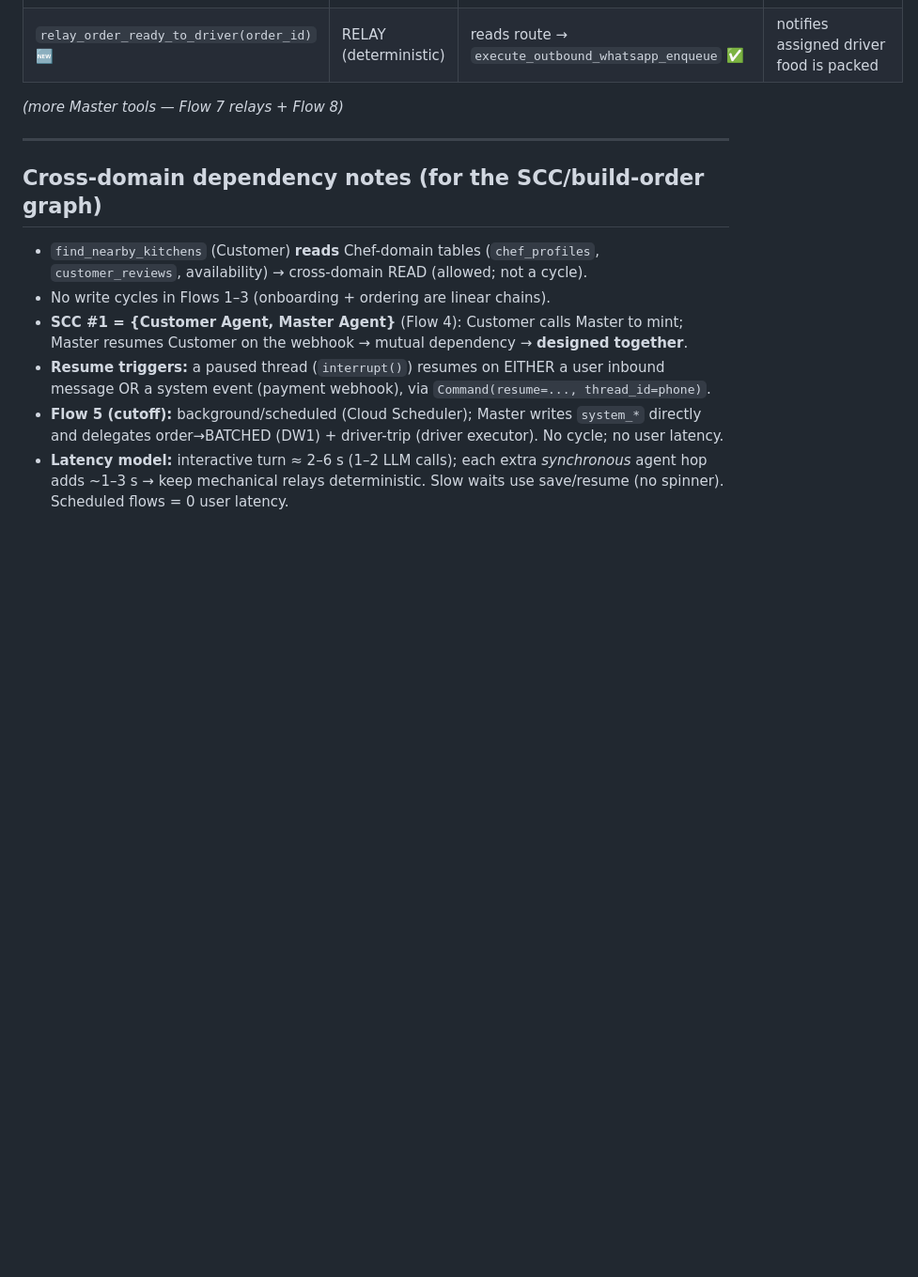
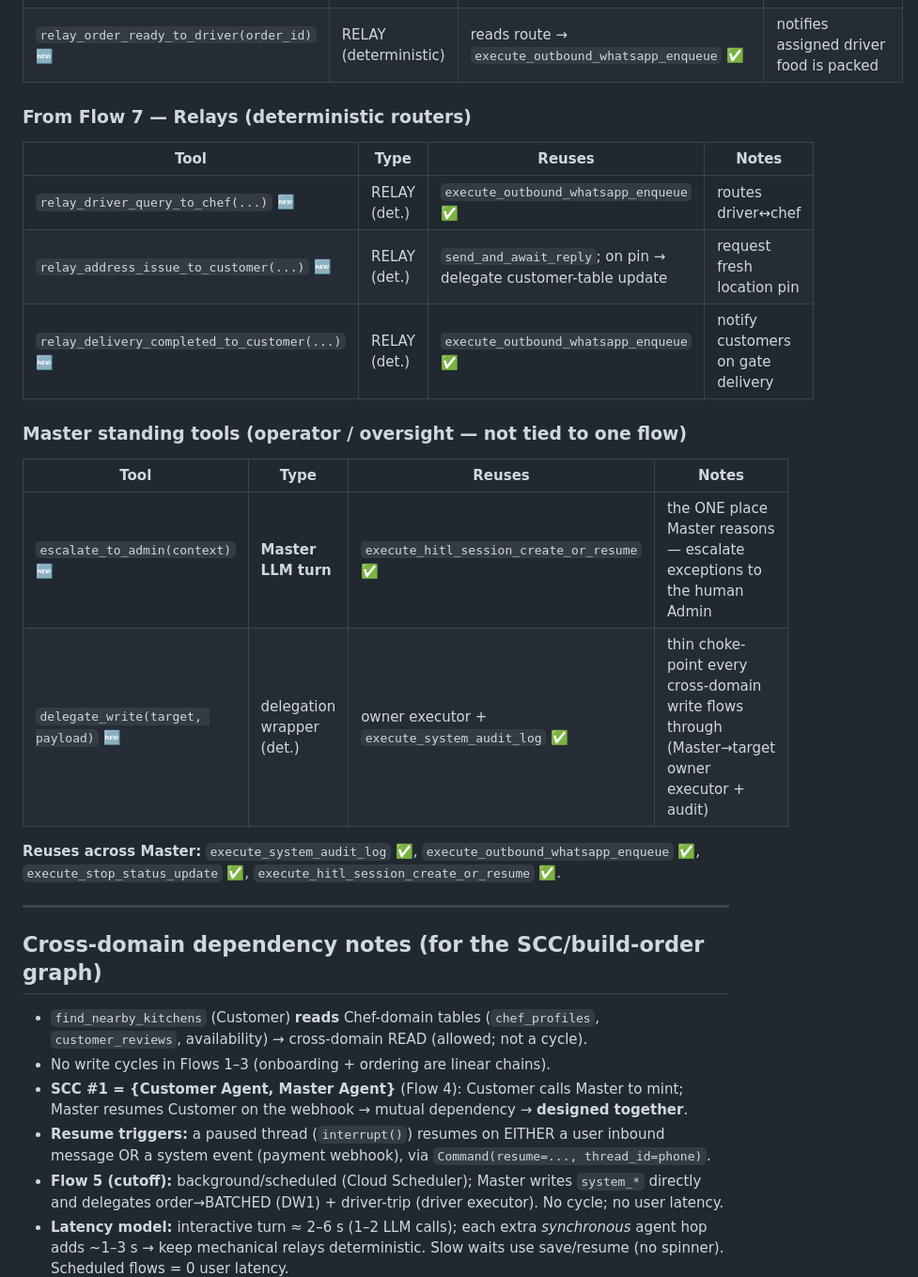
Before and after one commit to gorredinesh21/homatri, a Markdown page: markdowns/tools_inventory.md, the part around one of its changes. Shown at 94% size. Rendered like a GitHub page; blank space fills up the shorter version.

```diff
--- a/markdowns/tools_inventory.md
+++ b/markdowns/tools_inventory.md
@@ -90,7 +98,20 @@ _(to be derived — Flow 7)_
 | `relay_dietary_request(order_id, note)` 🆕 | RELAY (deterministic) | `execute_hitl_session_create_or_resume` ✅; on accept delegates note-write to customer executor | routes customer↔chef, holds HITL, enforces 2-turn cap |
 | `relay_order_ready_to_driver(order_id)` 🆕 | RELAY (deterministic) | reads route → `execute_outbound_whatsapp_enqueue` ✅ | notifies assigned driver food is packed |
 
-_(more Master tools — Flow 7 relays + Flow 8)_
+### From Flow 7 — Relays (deterministic routers)
+| Tool | Type | Reuses | Notes |
+|---|---|---|---|
+| `relay_driver_query_to_chef(...)` 🆕 | RELAY (det.) | `execute_outbound_whatsapp_enqueue` ✅ | routes driver↔chef |
+| `relay_address_issue_to_customer(...)` 🆕 | RELAY (det.) | `send_and_await_reply`; on pin → delegate customer-table update | request fresh location pin |
+| `relay_delivery_completed_to_customer(...)` 🆕 | RELAY (det.) | `execute_outbound_whatsapp_enqueue` ✅ | notify customers on gate delivery |
+
+### Master standing tools (operator / oversight — not tied to one flow)
+| Tool | Type | Reuses | Notes |
+|---|---|---|---|
+| `escalate_to_admin(context)` 🆕 | **Master LLM turn** | `execute_hitl_session_create_or_resume` ✅ | the ONE place Master reasons — escalate exceptions to the human Admin |
+| `delegate_write(target, payload)` 🆕 | delegation wrapper (det.) | owner executor + `execute_system_audit_log` ✅ | thin choke-point every cross-domain write flows through (Master→target owner executor + audit) |
+
+**Reuses across Master:** `execute_system_audit_log` ✅, `execute_outbound_whatsapp_enqueue` ✅, `execute_stop_status_update` ✅, `execute_hitl_session_create_or_resume` ✅.
 
 ---
 
```
Also changed, not shown: other parts of markdowns/tools_inventory.md (+9 -1 lines).
